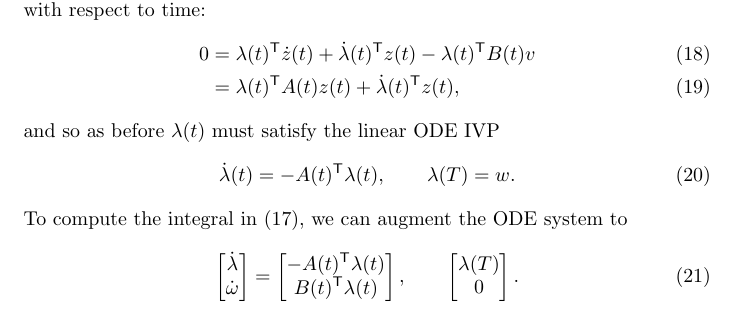
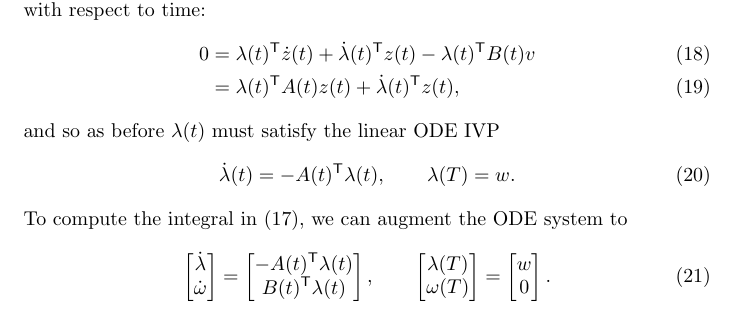
Before and after one commit to mattjj/ode-diff-notes, a LaTeX document (main.tex): part of page 3 of 3, cut so that both start at the same text. Compiled offline with pdfLaTeX.

Commit message:
fix typo

```diff
--- a/main.tex
+++ b/main.tex
@@ -179,6 +179,11 @@ system to
     \qquad
     \begin{bmatrix}
         \lambda(T) \\
+        \omega(T)
+    \end{bmatrix}
+    =
+    \begin{bmatrix}
+        w \\
         0
     \end{bmatrix}.
 \end{equation}
```
